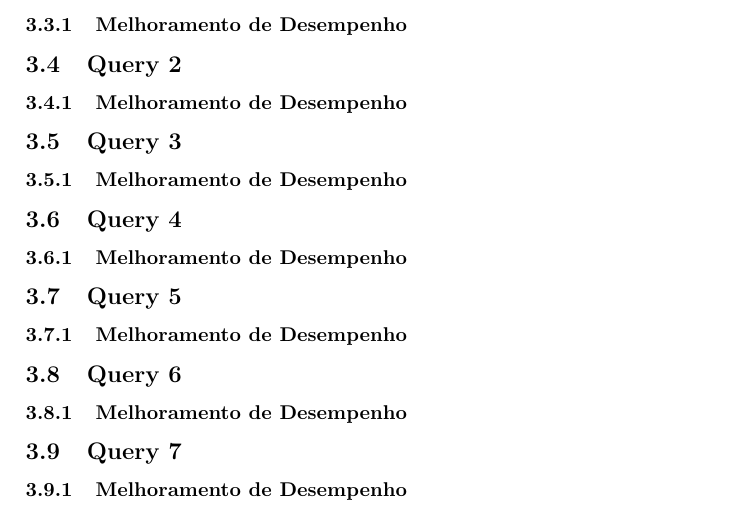
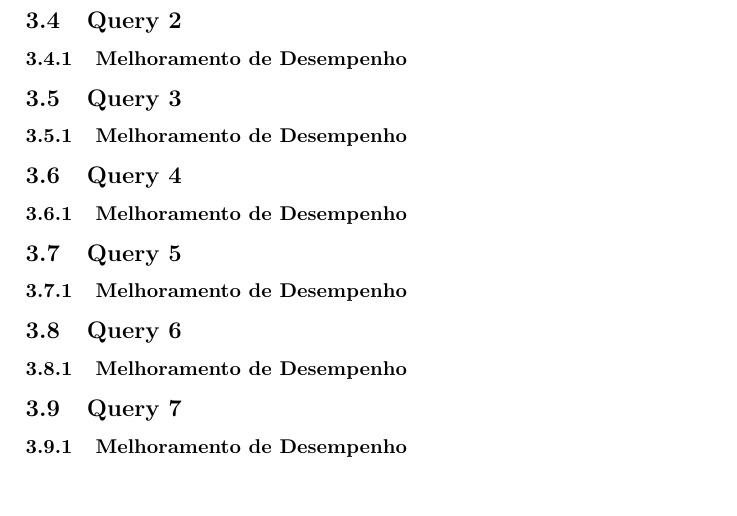
Before and after one commit to ricardofsc10/StackOverflowXMLParser, a LaTeX paper (relatorio/relatorio.tex): part of page 5 of 6, cut at the place of the change, the shorter picture padded with empty space. Compiled offline with pdfLaTeX.

Commit message:
upgrade relatorio

```diff
--- a/relatorio/relatorio.tex
+++ b/relatorio/relatorio.tex
@@ -132,8 +132,6 @@ da pergunta ao qual esta respondeu. O segundo parâmetro é igualmente
 calculado como se fosse uma pergunta, mudando apenas o novo
 \textbf{value} associado.
 
-\subsubsection{Melhoramento de Desempenho}
-
 \subsection{Query 2}
 
 \subsubsection{Melhoramento de Desempenho}
```
